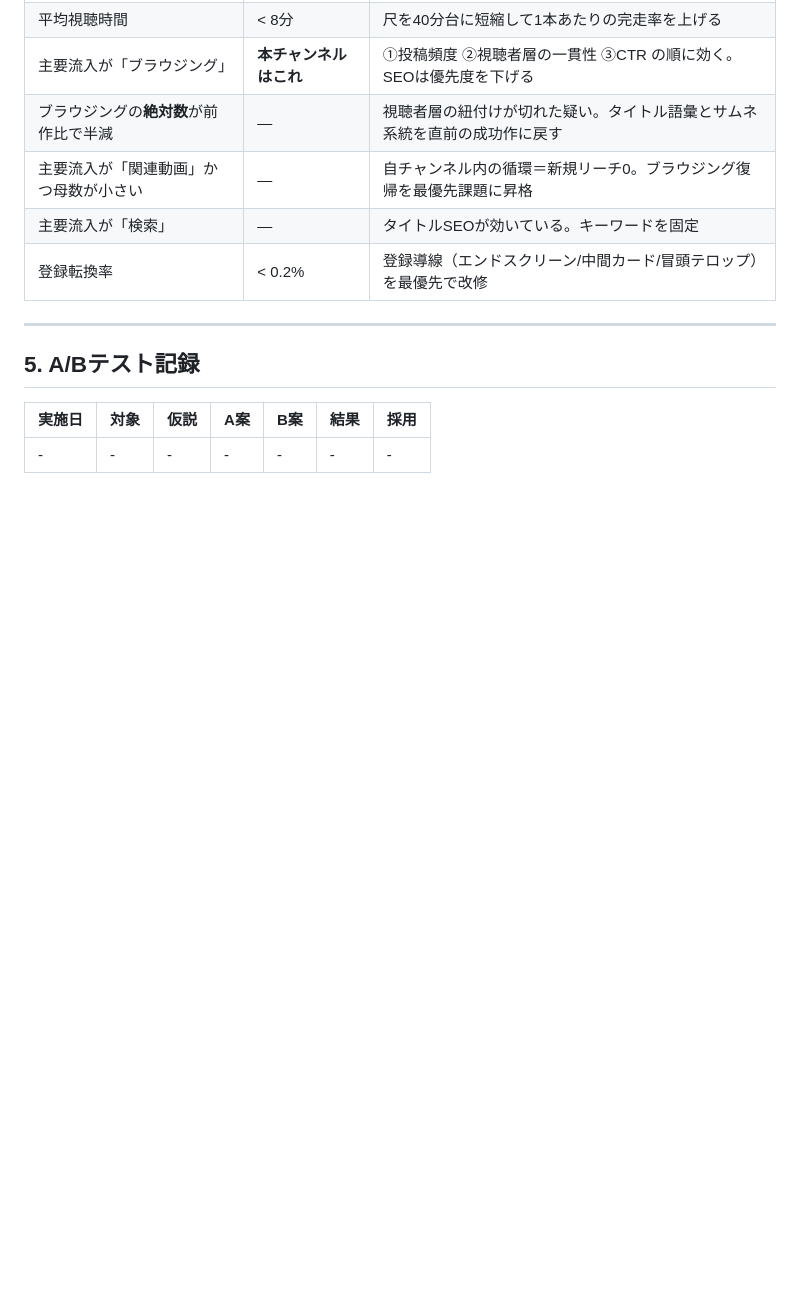
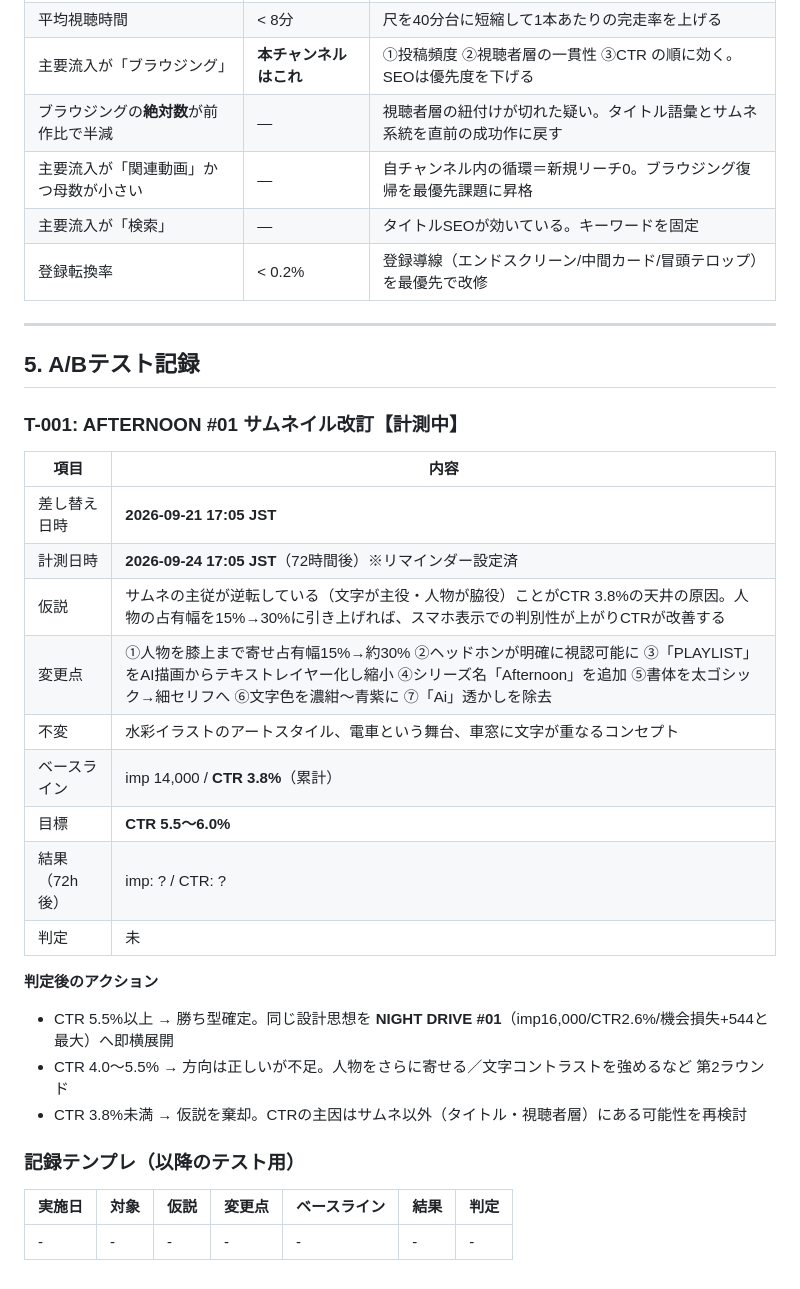
Before and after one commit to jakichan153/mai, a Markdown page: docs/02-analytics-ledger.md, the part around the change. GitHub-like rendering; blank space fills up the shorter version.

Commit message:
A/Bテスト T-001 を起票（AFTERNOON #01 サムネ改訂）
2026-09-21 17:05 JST に差し替え実施。72時間後(9/24 17:05)の計測を予約。
仮説・変更点・ベースライン・判定後のアクション分岐を記録。

- docs/02-analytics-ledger.md: §5 にT-001を起票、以降用の記録テンプレを整備

Co-Authored-By: Claude Opus 5 <noreply@anthropic.com>
Claude-Session: https://claude.ai/code/session_019eJodKSHYciVpaU3wuidQz

```diff
--- a/docs/02-analytics-ledger.md
+++ b/docs/02-analytics-ledger.md
@@ -171,6 +171,27 @@ CTR改善は2段階で複利に効く: ①同一impからの再生増 ②高CTR
 
 ## 5. A/Bテスト記録
 
-| 実施日 | 対象 | 仮説 | A案 | B案 | 結果 | 採用 |
+### T-001: AFTERNOON #01 サムネイル改訂【計測中】
+
+| 項目 | 内容 |
+|---|---|
+| 差し替え日時 | **2026-09-21 17:05 JST** |
+| 計測日時 | **2026-09-24 17:05 JST**（72時間後）※リマインダー設定済 |
+| 仮説 | サムネの主従が逆転している（文字が主役・人物が脇役）ことがCTR 3.8%の天井の原因。人物の占有幅を15%→30%に引き上げれば、スマホ表示での判別性が上がりCTRが改善する |
+| 変更点 | ①人物を膝上まで寄せ占有幅15%→約30% ②ヘッドホンが明確に視認可能に ③「PLAYLIST」をAI描画からテキストレイヤー化し縮小 ④シリーズ名「Afternoon」を追加 ⑤書体を太ゴシック→細セリフへ ⑥文字色を濃紺〜青紫に ⑦「Ai」透かしを除去 |
+| 不変 | 水彩イラストのアートスタイル、電車という舞台、車窓に文字が重なるコンセプト |
+| ベースライン | imp 14,000 / **CTR 3.8%**（累計） |
+| 目標 | **CTR 5.5〜6.0%** |
+| 結果（72h後） | imp: ? / CTR: ? |
+| 判定 | 未 |
+
+**判定後のアクション**
+- CTR 5.5%以上 → 勝ち型確定。同じ設計思想を **NIGHT DRIVE #01**（imp16,000/CTR2.6%/機会損失+544と最大）へ即横展開
+- CTR 4.0〜5.5% → 方向は正しいが不足。人物をさらに寄せる／文字コントラストを強めるなど 第2ラウンド
+- CTR 3.8%未満 → 仮説を棄却。CTRの主因はサムネ以外（タイトル・視聴者層）にある可能性を再検討
+
+### 記録テンプレ（以降のテスト用）
+
+| 実施日 | 対象 | 仮説 | 変更点 | ベースライン | 結果 | 判定 |
 |---|---|---|---|---|---|---|
 | - | - | - | - | - | - | - |
```
